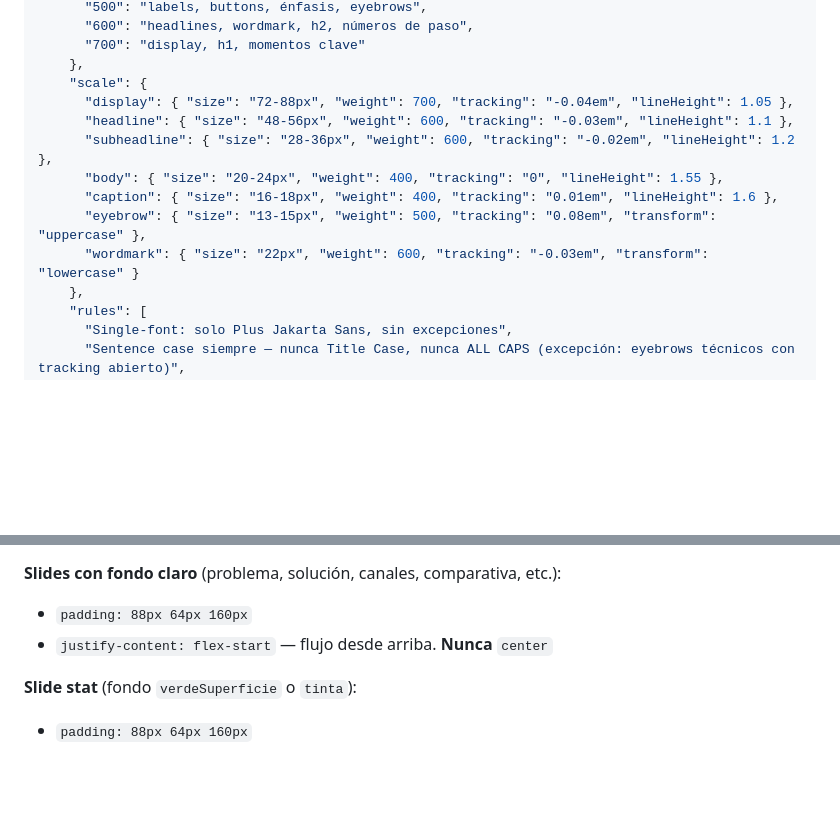
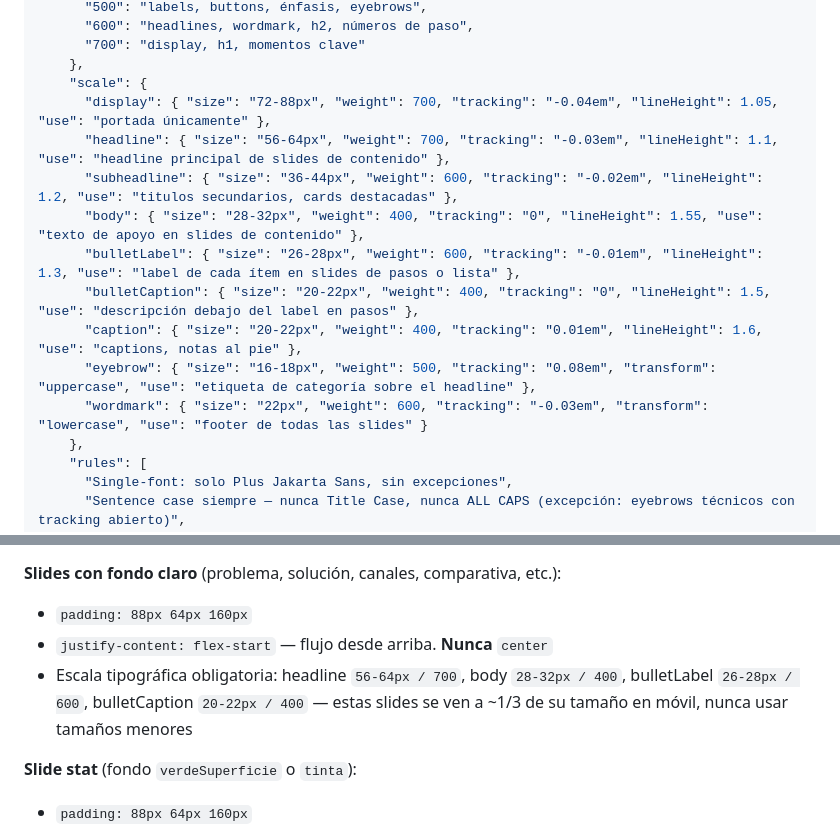
Before and after one commit to eugeniocez/agendallena-mx, a Markdown page: docs/marketing/instagram-carousel-system-prompt.md, 2 parts joined by grey strips. Rendered like a GitHub page; blank space fills up the shorter version.

Commit message:
chore(docs): aumentar escala tipográfica de slides de contenido
Las slides se renderizan a ~1/3 de su tamaño en móvil.
Headline 56-64px, body 28-32px, bulletLabel 26-28px, bulletCaption 20-22px.
Aplica a todas las slides entre portada y CTA final.

Co-Authored-By: Claude Sonnet 4.6 <noreply@anthropic.com>

```diff
--- a/docs/marketing/instagram-carousel-system-prompt.md
+++ b/docs/marketing/instagram-carousel-system-prompt.md
@@ -71,13 +71,15 @@ Usa **exclusivamente** los siguientes tokens. No inventes colores, tamaños ni f
       "700": "display, h1, momentos clave"
     },
     "scale": {
-      "display": { "size": "72-88px", "weight": 700, "tracking": "-0.04em", "lineHeight": 1.05 },
-      "headline": { "size": "48-56px", "weight": 600, "tracking": "-0.03em", "lineHeight": 1.1 },
-      "subheadline": { "size": "28-36px", "weight": 600, "tracking": "-0.02em", "lineHeight": 1.2 },
-      "body": { "size": "20-24px", "weight": 400, "tracking": "0", "lineHeight": 1.55 },
-      "caption": { "size": "16-18px", "weight": 400, "tracking": "0.01em", "lineHeight": 1.6 },
-      "eyebrow": { "size": "13-15px", "weight": 500, "tracking": "0.08em", "transform": "uppercase" },
-      "wordmark": { "size": "22px", "weight": 600, "tracking": "-0.03em", "transform": "lowercase" }
+      "display": { "size": "72-88px", "weight": 700, "tracking": "-0.04em", "lineHeight": 1.05, "use": "portada únicamente" },
+      "headline": { "size": "56-64px", "weight": 700, "tracking": "-0.03em", "lineHeight": 1.1, "use": "headline principal de slides de contenido" },
+      "subheadline": { "size": "36-44px", "weight": 600, "tracking": "-0.02em", "lineHeight": 1.2, "use": "titulos secundarios, cards destacadas" },
+      "body": { "size": "28-32px", "weight": 400, "tracking": "0", "lineHeight": 1.55, "use": "texto de apoyo en slides de contenido" },
+      "bulletLabel": { "size": "26-28px", "weight": 600, "tracking": "-0.01em", "lineHeight": 1.3, "use": "label de cada ítem en slides de pasos o lista" },
+      "bulletCaption": { "size": "20-22px", "weight": 400, "tracking": "0", "lineHeight": 1.5, "use": "descripción debajo del label en pasos" },
+      "caption": { "size": "20-22px", "weight": 400, "tracking": "0.01em", "lineHeight": 1.6, "use": "captions, notas al pie" },
+      "eyebrow": { "size": "16-18px", "weight": 500, "tracking": "0.08em", "transform": "uppercase", "use": "etiqueta de categoría sobre el headline" },
+      "wordmark": { "size": "22px", "weight": 600, "tracking": "-0.03em", "transform": "lowercase", "use": "footer de todas las slides" }
     },
     "rules": [
       "Single-font: solo Plus Jakarta Sans, sin excepciones",
@@ -517,6 +519,7 @@ Estas reglas aplican a **todos los carruseles sin excepción**. No ajustar el po
 **Slides con fondo claro** (problema, solución, canales, comparativa, etc.):
 - `padding: 88px 64px 160px`
 - `justify-content: flex-start` — flujo desde arriba. **Nunca** `center`
+- Escala tipográfica obligatoria: headline `56-64px / 700`, body `28-32px / 400`, bulletLabel `26-28px / 600`, bulletCaption `20-22px / 400` — estas slides se ven a ~1/3 de su tamaño en móvil, nunca usar tamaños menores
 
 **Slide stat** (fondo `verdeSuperficie` o `tinta`):
 - `padding: 88px 64px 160px`
```
